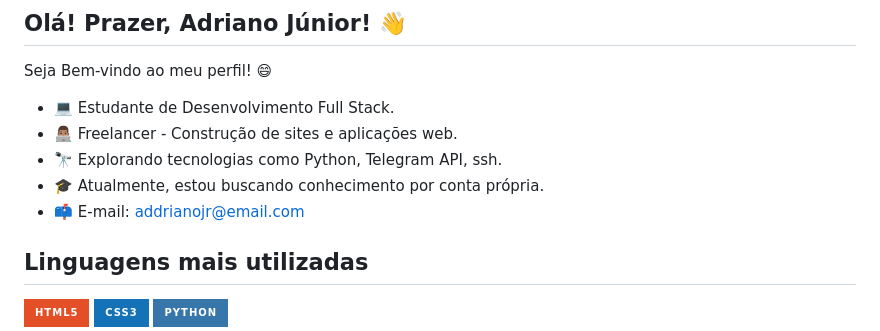
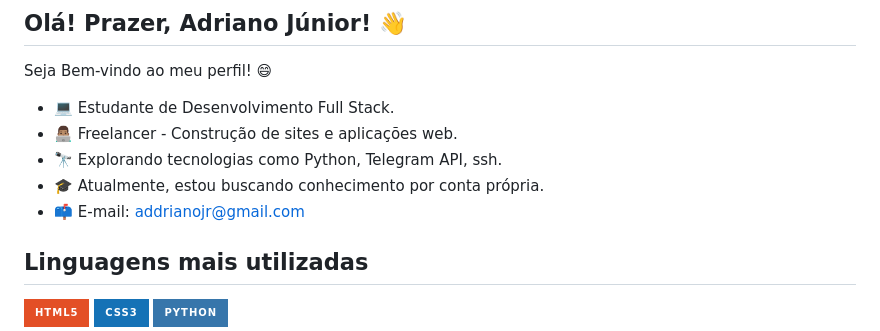
Before and after one commit to AdrianoCoding/AdrianoCoding, a Markdown page: README.md, the part around the change. GitHub-like rendering; badges without logos.

```diff
--- a/README.md
+++ b/README.md
@@ -9,7 +9,7 @@ Seja Bem-vindo ao meu perfil! 😄
 - 👨🏽‍💻 Freelancer - Construção de sites e aplicações web.
 - 🔭 Explorando tecnologias como Python, Telegram API, ssh.
 - 🎓 Atualmente, estou buscando conhecimento por conta própria.
-- 📫 E-mail: addrianojr@email.com
+- 📫 E-mail: addrianojr@gmail.com
 
 <div style="display: inline_block">
 
```
